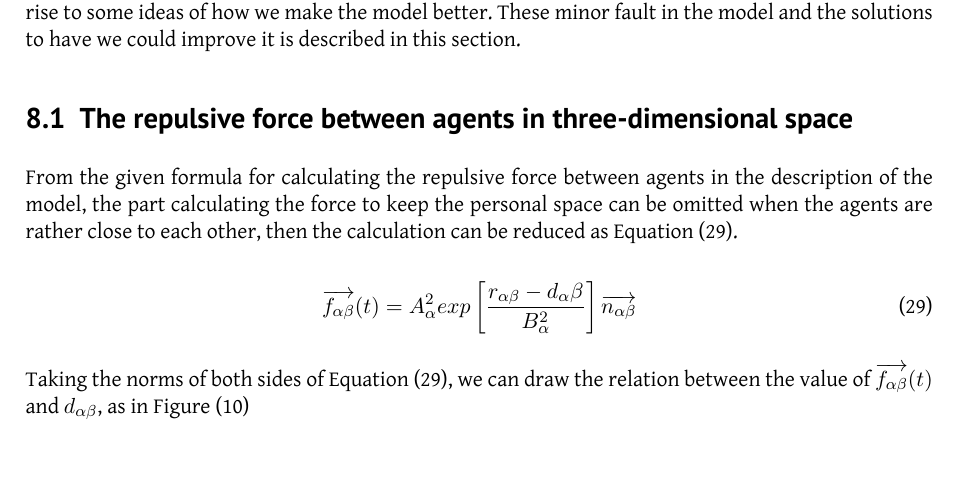
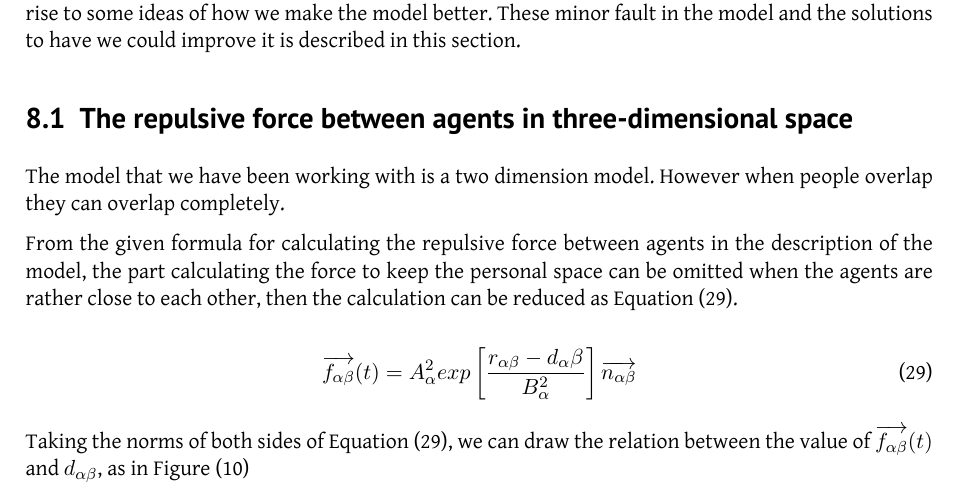
Before and after one commit to tohojo/RUC-math--crowd-modeling, a LaTeX document (LaTeX/crowd-modelling.tex, which reads LaTeX/assessment.tex): part of page 27 of 31, cut so that both start at the same text. Compiled offline with XeLaTeX.

```diff
--- a/LaTeX/assessment.tex
+++ b/LaTeX/assessment.tex
@@ -6,6 +6,9 @@
 is described in this section.
 
 \subsection{The repulsive force between agents in three-dimensional space}
+The model that we have been working with is a two dimension model. However when
+people overlap they can overlap completely.
+
 From the given formula for calculating the repulsive force between agents in the
 description of the model, the part calculating the force to keep the personal space
 can be omitted when the agents are rather close to each other, then the calculation
```
Also changed, not shown: LaTeX/Figures/nonrepulsive.pdf (added).
